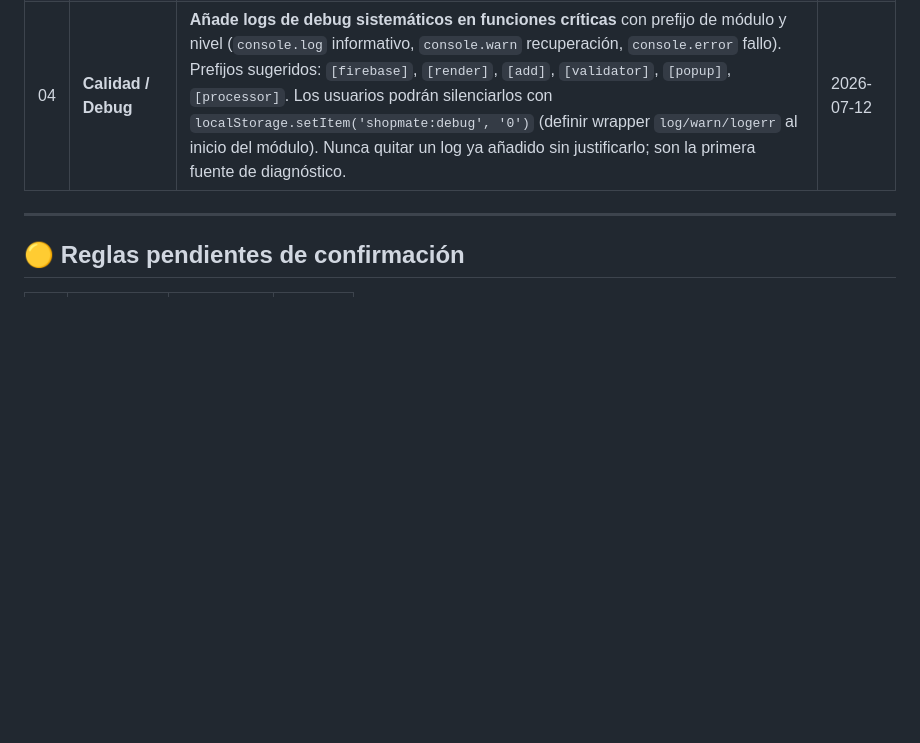
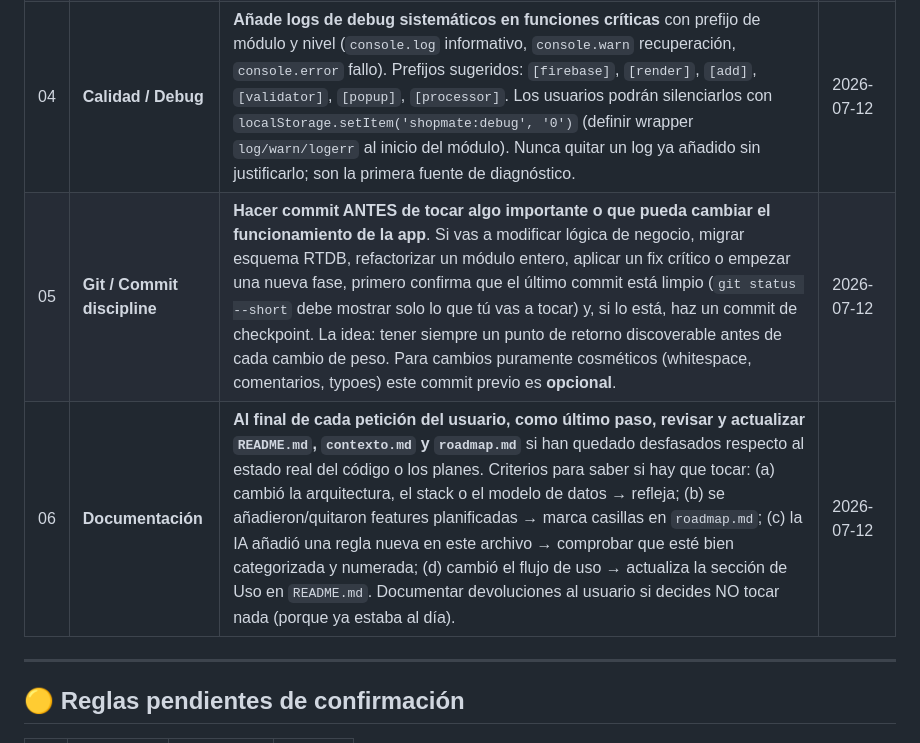
Before and after one commit to Dvix-dev/ShopMate, a Markdown page: instrucciones_ai.md, the part around the change. Drawn GitHub-style; blank space fills up the shorter version.

```diff
--- a/instrucciones_ai.md
+++ b/instrucciones_ai.md
@@ -30,6 +30,8 @@
 | 02 | **Native wrapper** | **Capacitor** está **permitido exclusivamente** como wrapper de la app Android/iOS. Instalar `@capacitor/core`, `@capacitor/cli`, `@capacitor/android` y plugins solo si la tarea requiere comportamiento nativo real (push, splash, biometric, deep links, Play Store). Esto introduce build step **solo en el subdir `android/`** generado por `npx cap init`. El código web (`index.html`, `app.js`, `main.css`, `firebase-config*`) permanece en HTML+CSS+JS puro sin build step y **NO** debe usar Capacitor ni sus APIs. Antes de proponer Capacitor, confirmar con David. | 2026-07-12 |
 | 03 | **Calidad** | **Modulariza al máximo**: cada módulo/función con responsabilidad única. **Aísla errores**: un fallo en una parte no debe propagarse silenciosamente a otra. Encapsular cada bloque crítico en su propia función con try/catch cuando sea sensato, y devolver información útil al log en vez de tragar la excepción. Si añades una feature, partir `app.js` en módulos (`render.js`, `popup.js`, `firebase-init.js`, …) — discusión con IA previa antes de crear nuevos files. | 2026-07-12 |
 | 04 | **Calidad / Debug** | **Añade logs de debug sistemáticos en funciones críticas** con prefijo de módulo y nivel (`console.log` informativo, `console.warn` recuperación, `console.error` fallo). Prefijos sugeridos: `[firebase]`, `[render]`, `[add]`, `[validator]`, `[popup]`, `[processor]`. Los usuarios podrán silenciarlos con `localStorage.setItem('shopmate:debug', '0')` (definir wrapper `log/warn/logerr` al inicio del módulo). Nunca quitar un log ya añadido sin justificarlo; son la primera fuente de diagnóstico. | 2026-07-12 |
+| 05 | **Git / Commit discipline** | **Hacer commit ANTES de tocar algo importante o que pueda cambiar el funcionamiento de la app**. Si vas a modificar lógica de negocio, migrar esquema RTDB, refactorizar un módulo entero, aplicar un fix crítico o empezar una nueva fase, primero confirma que el último commit está limpio (`git status --short` debe mostrar solo lo que tú vas a tocar) y, si lo está, haz un commit de checkpoint. La idea: tener siempre un punto de retorno discoverable antes de cada cambio de peso. Para cambios puramente cosméticos (whitespace, comentarios, typoes) este commit previo es **opcional**. | 2026-07-12 |
+| 06 | **Documentación** | **Al final de cada petición del usuario, como último paso, revisar y actualizar `README.md`, `contexto.md` y `roadmap.md`** si han quedado desfasados respecto al estado real del código o los planes. Criterios para saber si hay que tocar: (a) cambió la arquitectura, el stack o el modelo de datos → refleja; (b) se añadieron/quitaron features planificadas → marca casillas en `roadmap.md`; (c) la IA añadió una regla nueva en este archivo → comprobar que esté bien categorizada y numerada; (d) cambió el flujo de uso → actualiza la sección de Uso en `README.md`. Documentar devoluciones al usuario si decides NO tocar nada (porque ya estaba al día). | 2026-07-12 |
 
 ---
 
```
Also changed, not shown: README.md (+4 -0 lines), contexto.md (+11 -10 lines).
